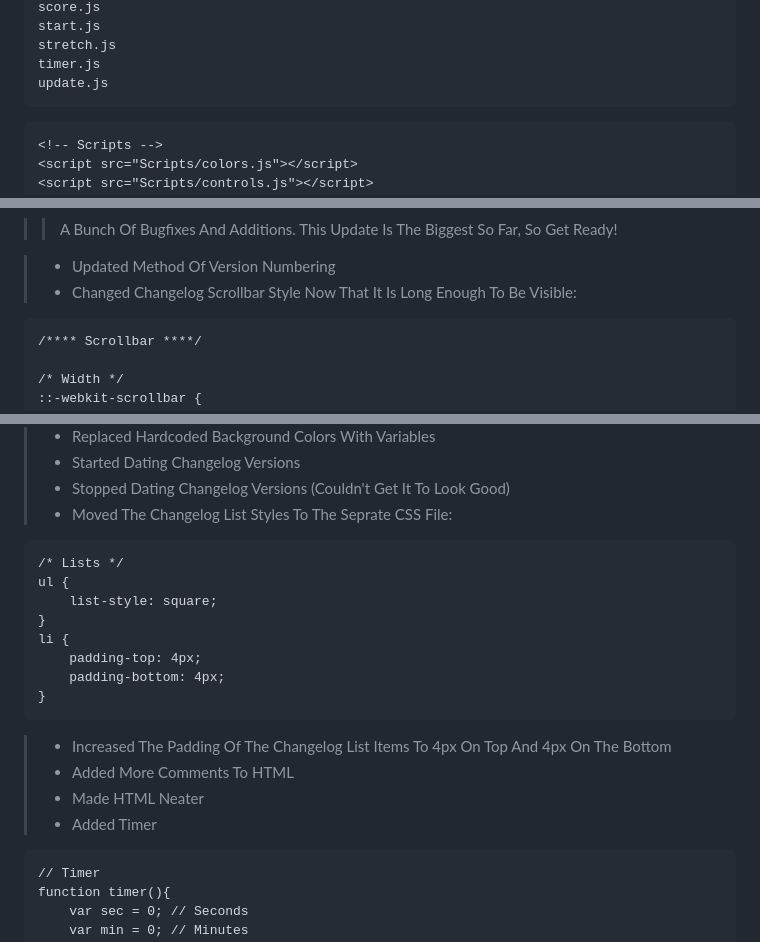
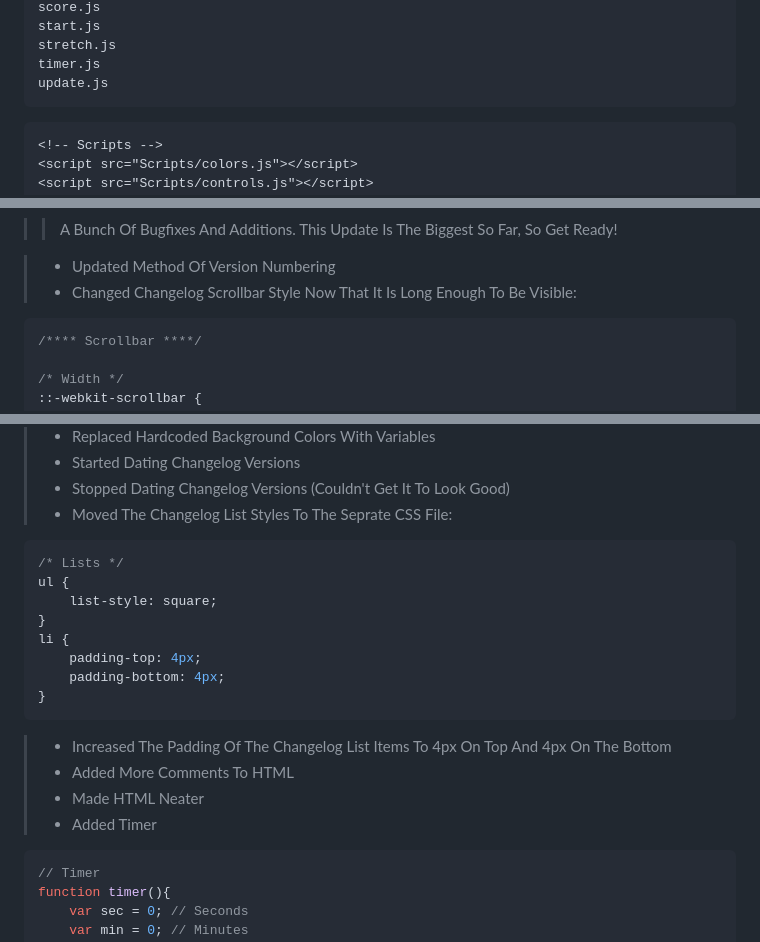
Before and after one commit to Firecrafter28/Boxi, a Markdown page: README.md, 3 parts joined by grey strips. Rendered like a GitHub page.

````diff
--- a/README.md
+++ b/README.md
@@ -52,7 +52,7 @@ stretch.js
 timer.js
 update.js
 ```
-```
+```html
 <!-- Scripts -->
 <script src="Scripts/colors.js"></script>
 <script src="Scripts/controls.js"></script>
@@ -80,7 +80,7 @@ update.js
 
 > - Updated Method Of Version Numbering
 > - Changed Changelog Scrollbar Style Now That It Is Long Enough To Be Visible:
-```
+```css
 /**** Scrollbar ****/
 
 /* Width */
@@ -118,7 +118,7 @@ update.js
 > - Started Dating Changelog Versions
 > - Stopped Dating Changelog Versions (Couldn't Get It To Look Good)
 > - Moved The Changelog List Styles To The Seprate CSS File:
-```
+```css
 /* Lists */
 ul {
     list-style: square;
@@ -132,7 +132,7 @@ li {
 > - Added More Comments To HTML
 > - Made HTML Neater
 > - Added Timer
-```
+```js
 // Timer
 function timer(){
     var sec = 0; // Seconds
````
